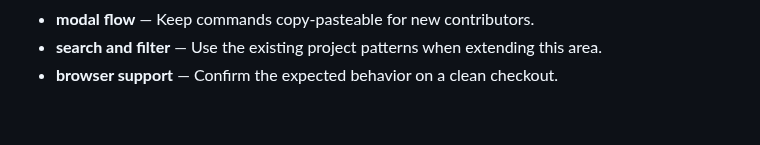
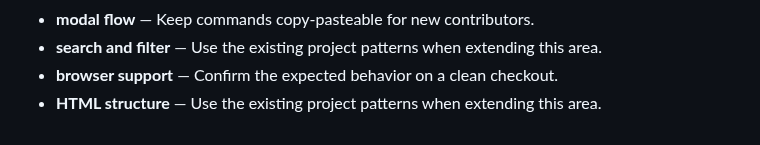
Before and after one commit to Sid2169/BookLib, a Markdown page: README.md, the part around the change. Drawn GitHub-style.

Commit message:
Clarify HTML structure guidance

```diff
--- a/README.md
+++ b/README.md
@@ -711,3 +711,4 @@ cancelFormBtn.addEventListener('click', () => {
 - **modal flow** — Keep commands copy-pasteable for new contributors.
 - **search and filter** — Use the existing project patterns when extending this area.
 - **browser support** — Confirm the expected behavior on a clean checkout.
+- **HTML structure** — Use the existing project patterns when extending this area.
```
